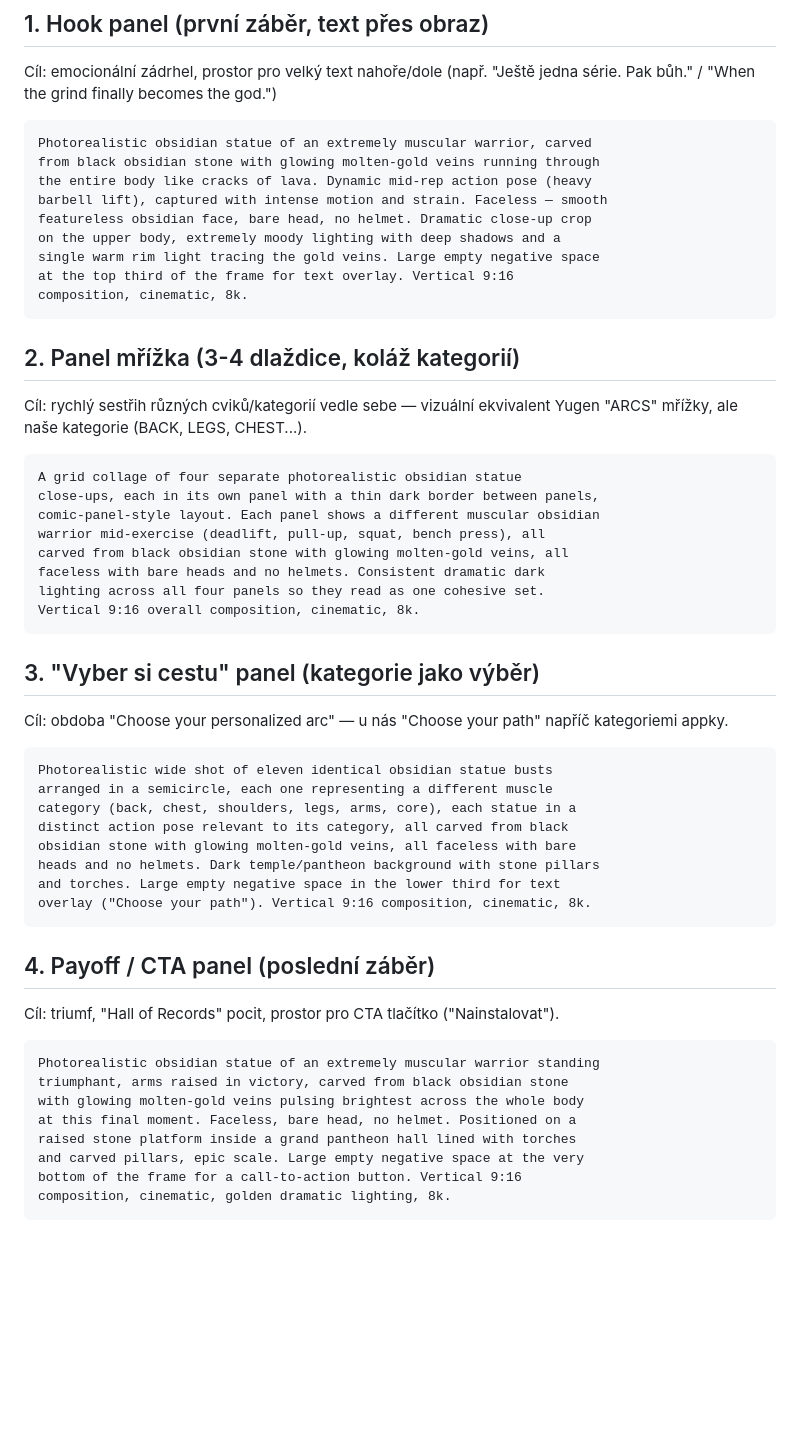
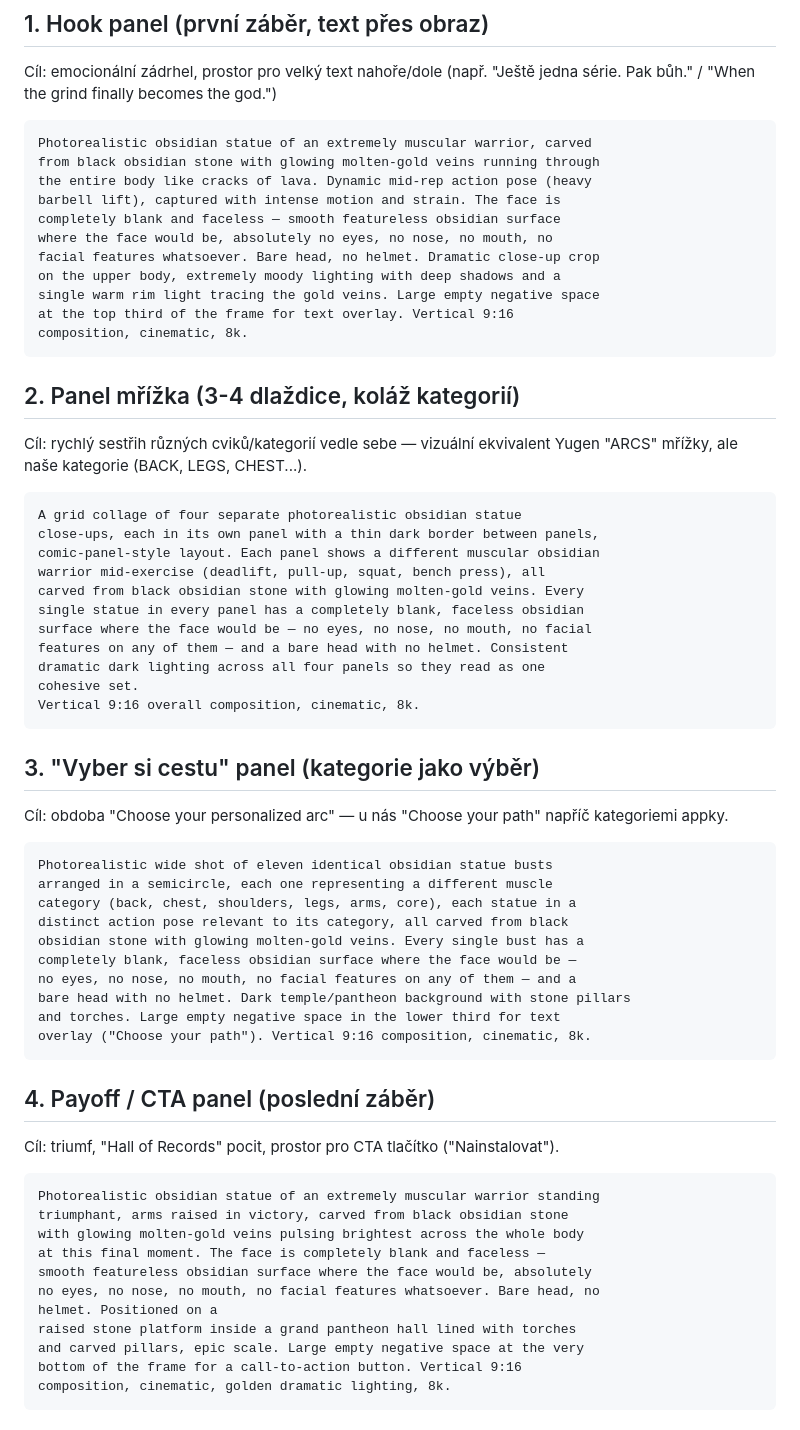
Before and after one commit to biostanda-create/sparta-pantheon, a Markdown page: docs/promo-prompts.md, the part around the change. Rendered like a GitHub page; blank space fills up the shorter version.

Commit message:
Strengthen faceless requirement across all prompt templates
Co-Authored-By: Claude Sonnet 5 <noreply@anthropic.com>
Claude-Session: https://claude.ai/code/session_013gHC4Yx541WGKQPfUHALWm

````diff
--- a/docs/promo-prompts.md
+++ b/docs/promo-prompts.md
@@ -12,8 +12,10 @@ Cíl: emocionální zádrhel, prostor pro velký text nahoře/dole (např.
 Photorealistic obsidian statue of an extremely muscular warrior, carved
 from black obsidian stone with glowing molten-gold veins running through
 the entire body like cracks of lava. Dynamic mid-rep action pose (heavy
-barbell lift), captured with intense motion and strain. Faceless — smooth
-featureless obsidian face, bare head, no helmet. Dramatic close-up crop
+barbell lift), captured with intense motion and strain. The face is
+completely blank and faceless — smooth featureless obsidian surface
+where the face would be, absolutely no eyes, no nose, no mouth, no
+facial features whatsoever. Bare head, no helmet. Dramatic close-up crop
 on the upper body, extremely moody lighting with deep shadows and a
 single warm rim light tracing the gold veins. Large empty negative space
 at the top third of the frame for text overlay. Vertical 9:16
@@ -28,9 +30,12 @@ A grid collage of four separate photorealistic obsidian statue
 close-ups, each in its own panel with a thin dark border between panels,
 comic-panel-style layout. Each panel shows a different muscular obsidian
 warrior mid-exercise (deadlift, pull-up, squat, bench press), all
-carved from black obsidian stone with glowing molten-gold veins, all
-faceless with bare heads and no helmets. Consistent dramatic dark
-lighting across all four panels so they read as one cohesive set.
+carved from black obsidian stone with glowing molten-gold veins. Every
+single statue in every panel has a completely blank, faceless obsidian
+surface where the face would be — no eyes, no nose, no mouth, no facial
+features on any of them — and a bare head with no helmet. Consistent
+dramatic dark lighting across all four panels so they read as one
+cohesive set.
 Vertical 9:16 overall composition, cinematic, 8k.
 ```
 
@@ -42,8 +47,10 @@ Photorealistic wide shot of eleven identical obsidian statue busts
 arranged in a semicircle, each one representing a different muscle
 category (back, chest, shoulders, legs, arms, core), each statue in a
 distinct action pose relevant to its category, all carved from black
-obsidian stone with glowing molten-gold veins, all faceless with bare
-heads and no helmets. Dark temple/pantheon background with stone pillars
+obsidian stone with glowing molten-gold veins. Every single bust has a
+completely blank, faceless obsidian surface where the face would be —
+no eyes, no nose, no mouth, no facial features on any of them — and a
+bare head with no helmet. Dark temple/pantheon background with stone pillars
 and torches. Large empty negative space in the lower third for text
 overlay ("Choose your path"). Vertical 9:16 composition, cinematic, 8k.
 ```
@@ -55,7 +62,10 @@ Cíl: triumf, "Hall of Records" pocit, prostor pro CTA tlačítko
 Photorealistic obsidian statue of an extremely muscular warrior standing
 triumphant, arms raised in victory, carved from black obsidian stone
 with glowing molten-gold veins pulsing brightest across the whole body
-at this final moment. Faceless, bare head, no helmet. Positioned on a
+at this final moment. The face is completely blank and faceless —
+smooth featureless obsidian surface where the face would be, absolutely
+no eyes, no nose, no mouth, no facial features whatsoever. Bare head, no
+helmet. Positioned on a
 raised stone platform inside a grand pantheon hall lined with torches
 and carved pillars, epic scale. Large empty negative space at the very
 bottom of the frame for a call-to-action button. Vertical 9:16
````
Also changed, not shown: docs/exercise-prompts.md (+15 -6 lines).
